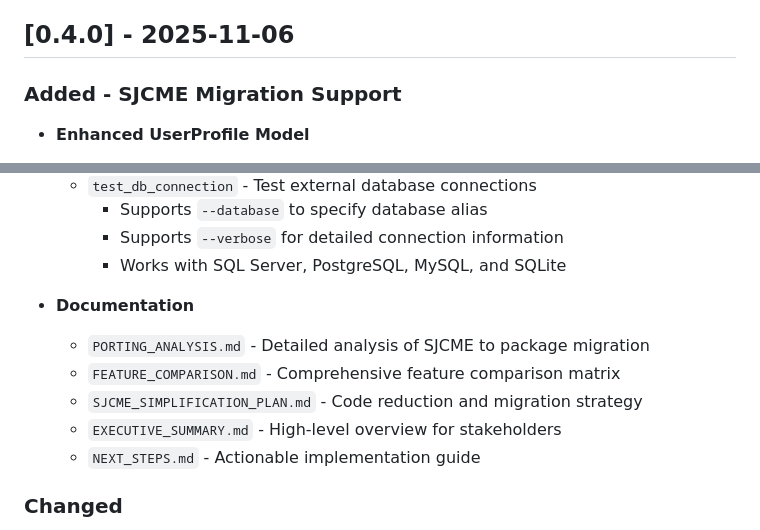
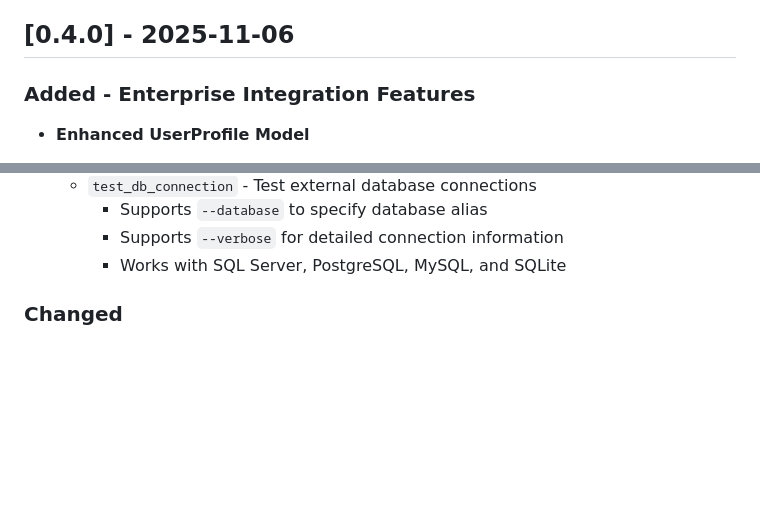
Before and after one commit to opensensor/django-forms-workflows, a Markdown page: CHANGELOG.md, 2 parts joined by grey strips. Rendered like a GitHub page; blank space fills up the shorter version.

Commit message:
chore: Remove client-specific documentation references

```diff
--- a/CHANGELOG.md
+++ b/CHANGELOG.md
@@ -62,7 +62,7 @@ and this project adheres to [Semantic Versioning](https://semver.org/spec/v2.0.0
 
 ## [0.4.0] - 2025-11-06
 
-### Added - SJCME Migration Support
+### Added - Enterprise Integration Features
 - **Enhanced UserProfile Model**
   - Added `ldap_last_sync` timestamp field for tracking LDAP synchronization
   - Added database indexes to `employee_id` and `external_id` fields for better performance
@@ -100,13 +100,6 @@ and this project adheres to [Semantic Versioning](https://semver.org/spec/v2.0.0
     - Supports `--database` to specify database alias
     - Supports `--verbose` for detailed connection information
     - Works with SQL Server, PostgreSQL, MySQL, and SQLite
-
-- **Documentation**
-  - `PORTING_ANALYSIS.md` - Detailed analysis of SJCME to package migration
-  - `FEATURE_COMPARISON.md` - Comprehensive feature comparison matrix
-  - `SJCME_SIMPLIFICATION_PLAN.md` - Code reduction and migration strategy
-  - `EXECUTIVE_SUMMARY.md` - High-level overview for stakeholders
-  - `NEXT_STEPS.md` - Actionable implementation guide
 
 ### Changed
 - Updated version to 0.4.0 to reflect significant new features
```
